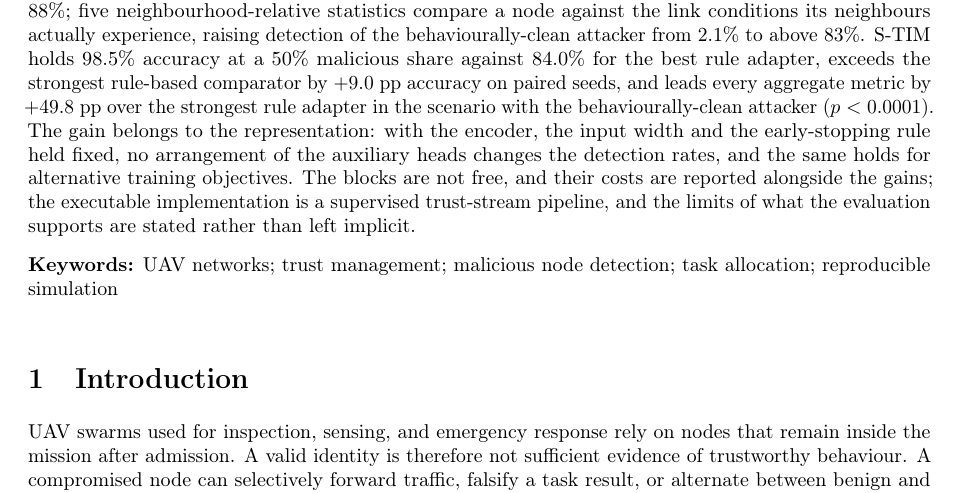
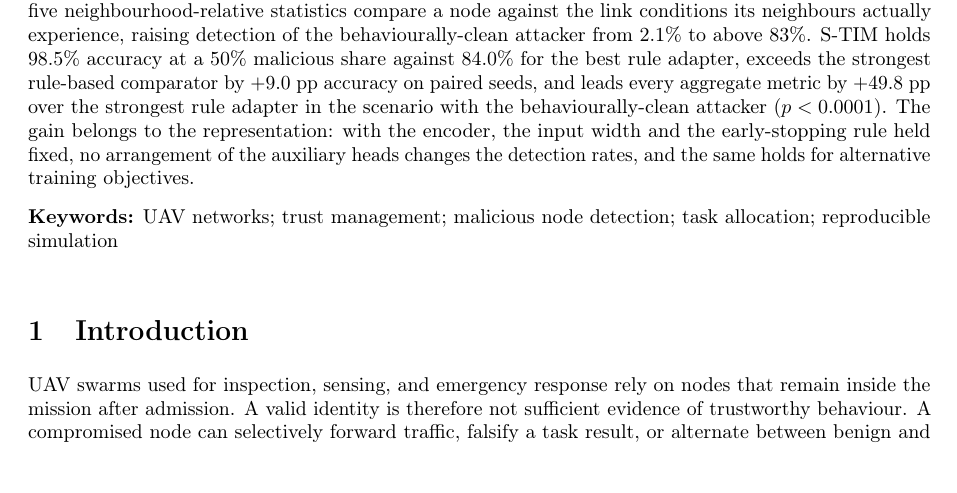
Before and after one commit to ioranger/zero-trust, a LaTeX paper (paper/template.tex): part of page 1 of 30, cut so that both start at the same text. Compiled offline with pdfLaTeX.

Commit message:
Drop the disclosure sentence from the abstract
The last two sentences of the abstract were a claim and a disclosure. The
disclosure is redundant in the abstract: the cost of the blocks is stated in
the body with the numbers attached, and the limits of the evaluation are
stated there as well. Its second half was in any case a meta-statement about
the paper rather than about the result.

The claim sentence stays. It is what locates the gain in the representation
instead of in the encoder, and it reports a null result rather than only a
positive one.

333 -> 298 words, one paragraph.

Rebuilt: 30 pages, 0 LaTeX warnings.

```diff
--- a/paper/template.tex
+++ b/paper/template.tex
@@ -106,7 +106,7 @@ Department of Computer Science and Engineering, Anonymous Institution}
 %\conference{} % An extended version of a conference paper
 
 % Abstract (Do not insert blank lines, i.e. \\)
-\abstract{Low-altitude UAV swarms run inspection and emergency-response missions over links that appear and disappear, so compromised nodes join the swarm and the malicious share of the population can be large. Trust assessment decides which nodes keep their place and receive sensitive work, so it has to stay accurate in that regime: an inflated score hands mission-critical work to a compromised node. Existing trust aggregation does not deliver it. Across five rule-based comparators, accuracy falls as the malicious share grows, from 89.9--92.0\% at a 10\% share to 62.5--84.0\% at 50\%; and where the attacker disguises its behaviour the failure is worse, because a summary of one node's own history cannot separate a scheduled attacker from a noisy one, nor a behaviourally-clean attacker from a benign node. Both failures are in what the aggregator is able to see, not in the rules that combine what it sees. We close them in S-TIM, a supervised encoder over three blocks of per-node evidence: marginal, temporal-shape and neighbourhood-relative. Five scale-free temporal-shape statistics separate a scheduled attacker from a noisy one without assuming an attack period, lifting the same models from 0.0--38\% to at least 88\%; five neighbourhood-relative statistics compare a node against the link conditions its neighbours actually experience, raising detection of the behaviourally-clean attacker from 2.1\% to above 83\%. S-TIM holds 98.5\% accuracy at a 50\% malicious share against 84.0\% for the best rule adapter, exceeds the strongest rule-based comparator by $+9.0$~pp accuracy on paired seeds, and leads every aggregate metric by $+49.8$~pp over the strongest rule adapter in the scenario with the behaviourally-clean attacker ($p<0.0001$). The gain belongs to the representation: with the encoder, the input width and the early-stopping rule held fixed, no arrangement of the auxiliary heads changes the detection rates, and the same holds for alternative training objectives. The blocks are not free, and their costs are reported alongside the gains; the executable implementation is a supervised trust-stream pipeline, and the limits of what the evaluation supports are stated rather than left implicit.}
+\abstract{Low-altitude UAV swarms run inspection and emergency-response missions over links that appear and disappear, so compromised nodes join the swarm and the malicious share of the population can be large. Trust assessment decides which nodes keep their place and receive sensitive work, so it has to stay accurate in that regime: an inflated score hands mission-critical work to a compromised node. Existing trust aggregation does not deliver it. Across five rule-based comparators, accuracy falls as the malicious share grows, from 89.9--92.0\% at a 10\% share to 62.5--84.0\% at 50\%; and where the attacker disguises its behaviour the failure is worse, because a summary of one node's own history cannot separate a scheduled attacker from a noisy one, nor a behaviourally-clean attacker from a benign node. Both failures are in what the aggregator is able to see, not in the rules that combine what it sees. We close them in S-TIM, a supervised encoder over three blocks of per-node evidence: marginal, temporal-shape and neighbourhood-relative. Five scale-free temporal-shape statistics separate a scheduled attacker from a noisy one without assuming an attack period, lifting the same models from 0.0--38\% to at least 88\%; five neighbourhood-relative statistics compare a node against the link conditions its neighbours actually experience, raising detection of the behaviourally-clean attacker from 2.1\% to above 83\%. S-TIM holds 98.5\% accuracy at a 50\% malicious share against 84.0\% for the best rule adapter, exceeds the strongest rule-based comparator by $+9.0$~pp accuracy on paired seeds, and leads every aggregate metric by $+49.8$~pp over the strongest rule adapter in the scenario with the behaviourally-clean attacker ($p<0.0001$). The gain belongs to the representation: with the encoder, the input width and the early-stopping rule held fixed, no arrangement of the auxiliary heads changes the detection rates, and the same holds for alternative training objectives.}
 
 % Keywords
 \keyword{UAV networks; trust management; malicious node detection; task allocation; reproducible simulation}
```
Also changed, not shown: artifacts/analysis/paper_pages/page_01.png, paper/template.pdf.
